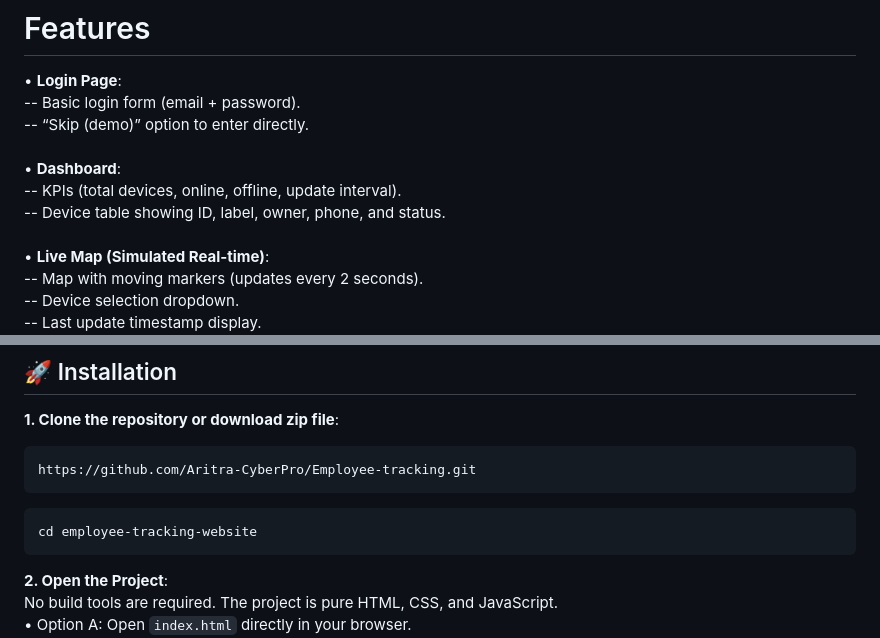
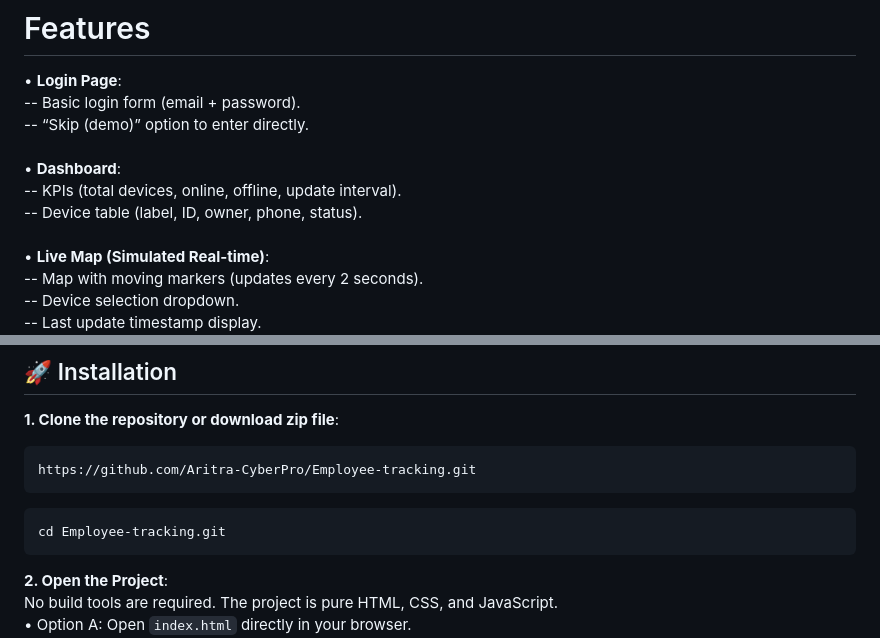
Before and after one commit to Aritra-CyberPro/Employee-tracking, a Markdown page: README.md, 2 parts joined by grey strips. Rendered like a GitHub page.

````diff
--- a/README.md
+++ b/README.md
@@ -10,7 +10,7 @@ It provides a dashboard, live map, device list, and settings panel, all built wi
 <br>
 • **Dashboard**: <br>
 -- KPIs (total devices, online, offline, update interval). <br>
--- Device table showing ID, label, owner, phone, and status. <br>
+-- Device table (label, ID, owner, phone, status). <br>
 <br>
 • **Live Map (Simulated Real-time)**: <br>
 -- Map with moving markers (updates every 2 seconds). <br>
@@ -65,7 +65,7 @@ It provides a dashboard, live map, device list, and settings panel, all built wi
 https://github.com/Aritra-CyberPro/Employee-tracking.git
 ```
 ```
-cd employee-tracking-website
+cd Employee-tracking.git
 ```
 **2. Open the Project**: <br>
 No build tools are required. The project is pure HTML, CSS, and JavaScript. <br>
````
